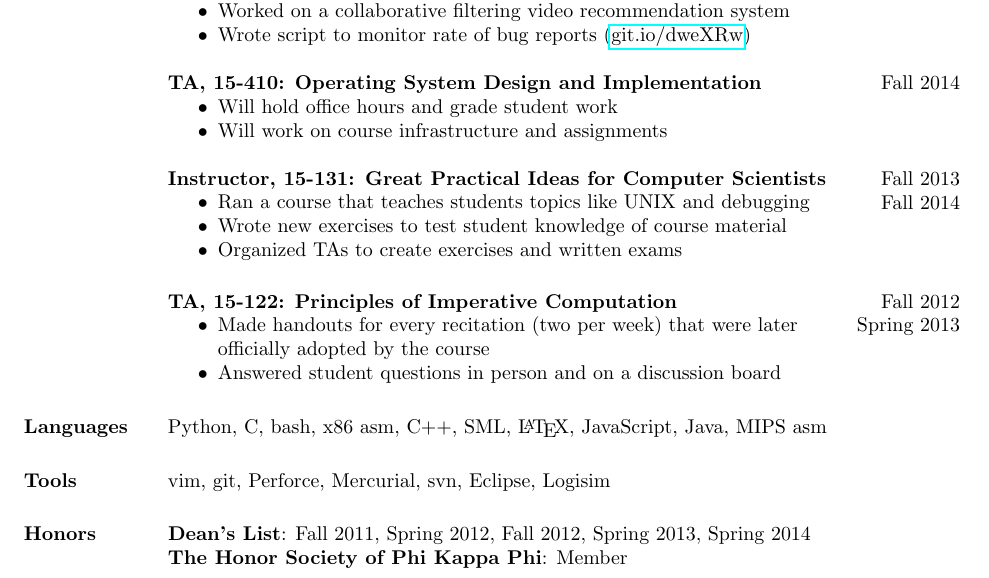
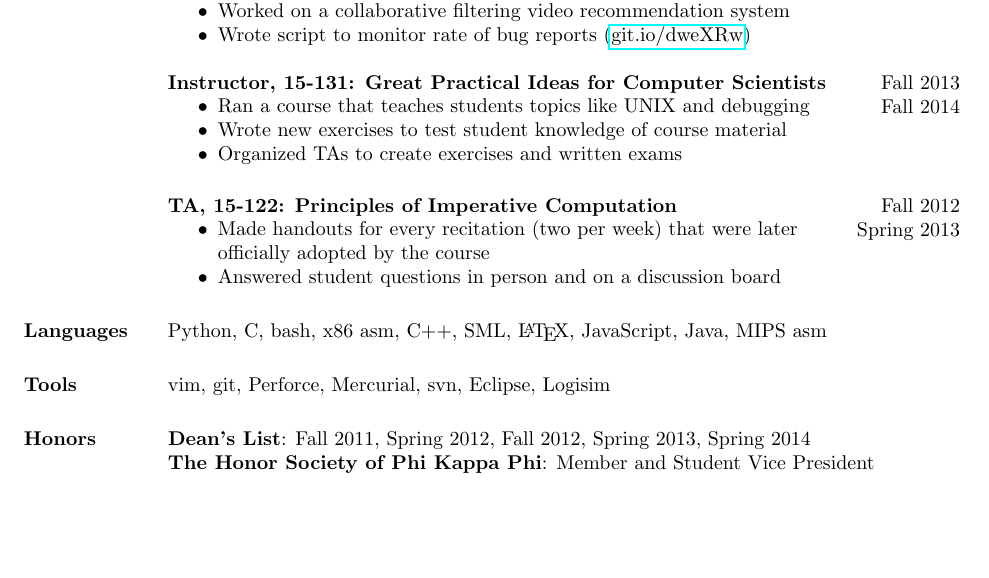
Before and after one commit to joshzimmerman/resume, a LaTeX CV (resume.tex): part of the page, cut so that both start at the same text, the shorter picture padded with empty space. Compiled offline with pdfLaTeX.

Commit message:
Remove 410 TAing from F14 ( :( ) and add SVP Phi Kappa Phi

```diff
--- a/resume.tex
+++ b/resume.tex
@@ -78,13 +78,6 @@
     (\href{https://github.com/Khan/beep-boop}{git.io/dweXRw})
   \end{itemize}
 
-
-  \textbf{TA, 15-410: Operating System Design and Implementation} \hfill Fall 2014
-  \begin{itemize} \itemsep -2pt
-      \item Will hold office hours and grade student work
-      \item Will work on course infrastructure and assignments
-    \end{itemize}
-
   \textbf{Instructor, 15-131: Great Practical Ideas for Computer Scientists}
     \hfill Fall 2013 \\ \hphantom{1em} \hfill Fall 2014
 
@@ -115,7 +108,7 @@
 
 \section{Honors}
   \textbf{Dean's List}: Fall 2011, Spring 2012, Fall 2012, Spring 2013, Spring 2014 \\
-  \textbf{The Honor Society of Phi Kappa Phi}: Member
+  \textbf{The Honor Society of Phi Kappa Phi}: Member and Student Vice President
 
 \end{resume}
 \end{document}
```
